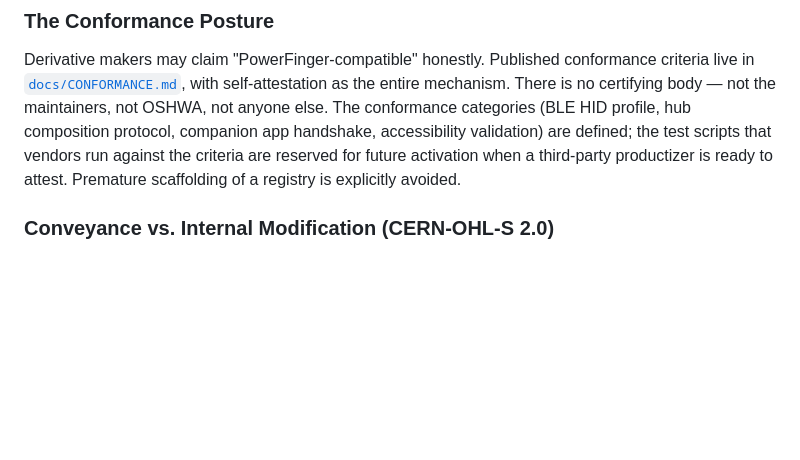
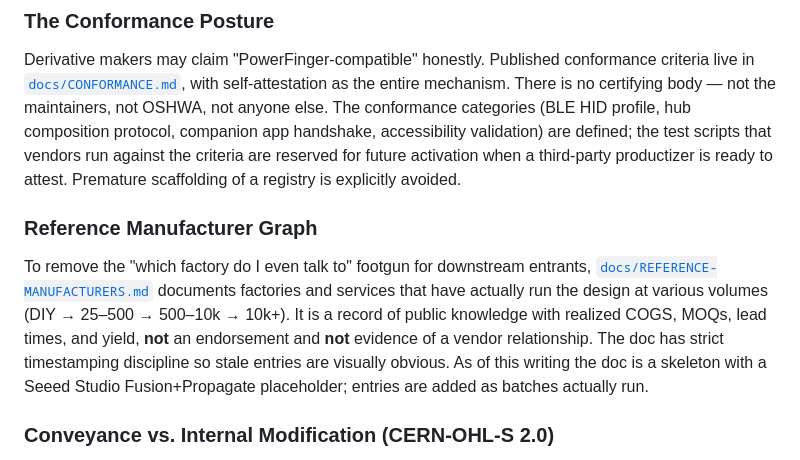
Before and after one commit to fluffyrabbot/powerfinger, a Markdown page: docs/IP-STRATEGY.md, the part around the change. Drawn GitHub-style; blank space fills up the shorter version.

```diff
--- a/docs/IP-STRATEGY.md
+++ b/docs/IP-STRATEGY.md
@@ -76,6 +76,18 @@ accessibility validation) are defined; the test scripts that vendors run
 against the criteria are reserved for future activation when a third-party
 productizer is ready to attest. Premature scaffolding of a registry is
 explicitly avoided.
+
+### Reference Manufacturer Graph
+
+To remove the "which factory do I even talk to" footgun for downstream
+entrants, [`docs/REFERENCE-MANUFACTURERS.md`](REFERENCE-MANUFACTURERS.md)
+documents factories and services that have actually run the design at
+various volumes (DIY → 25–500 → 500–10k → 10k+). It is a record of public
+knowledge with realized COGS, MOQs, lead times, and yield, **not** an
+endorsement and **not** evidence of a vendor relationship. The doc has
+strict timestamping discipline so stale entries are visually obvious. As
+of this writing the doc is a skeleton with a Seeed Studio Fusion+Propagate
+placeholder; entries are added as batches actually run.
 
 ### Conveyance vs. Internal Modification (CERN-OHL-S 2.0)
 
```
Also changed, not shown: docs/REFERENCE-MANUFACTURERS.md (added, +211 -0 lines).
